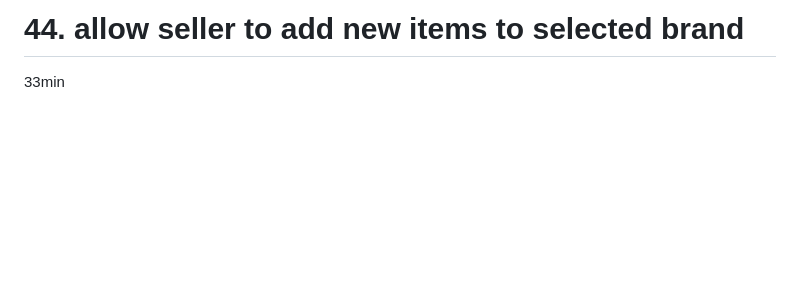
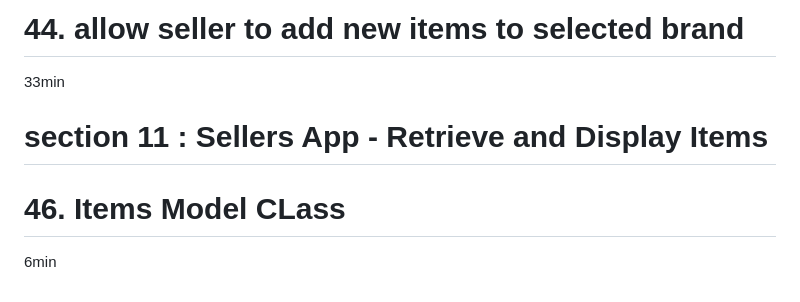
Before and after one commit to Devsaci/sellers_app, a Markdown page: README.md, the part around the change. GitHub-like rendering; blank space fills up the shorter version.

Commit message:
46. Items Model CLass

```diff
--- a/README.md
+++ b/README.md
@@ -69,3 +69,7 @@ Course content
 12min
 # 44. allow seller to add new items to selected brand
 33min
+
+# section 11 : Sellers App - Retrieve and Display Items
+# 46. Items Model CLass
+6min
```
